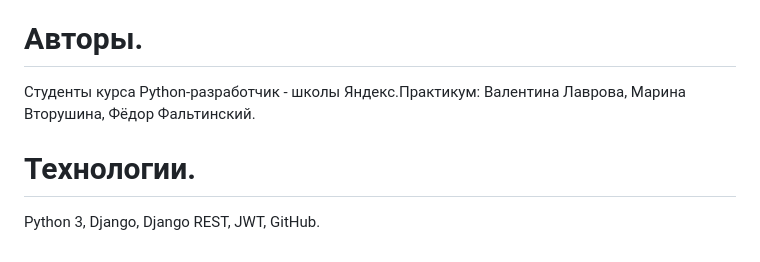
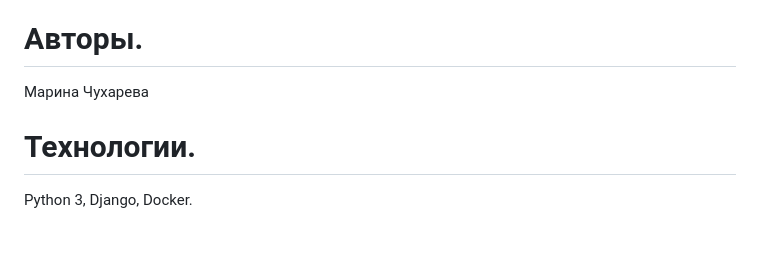
Before and after one commit to Marymarian/infra_sp2, a Markdown page: README.md, the part around the change. Drawn GitHub-style.

```diff
--- a/README.md
+++ b/README.md
@@ -102,8 +102,8 @@ docker-compose exec web python manage.py collectstatic --no-input
 
 # Авторы.
 
-Студенты курса Python-разработчик - школы Яндекс.Практикум: Валентина Лаврова, Марина Вторушина, Фёдор Фальтинский.
+Марина Чухарева
 
 # Технологии.
 
-Python 3, Django, Django REST, JWT, GitHub.
+Python 3, Django, Docker.
```
